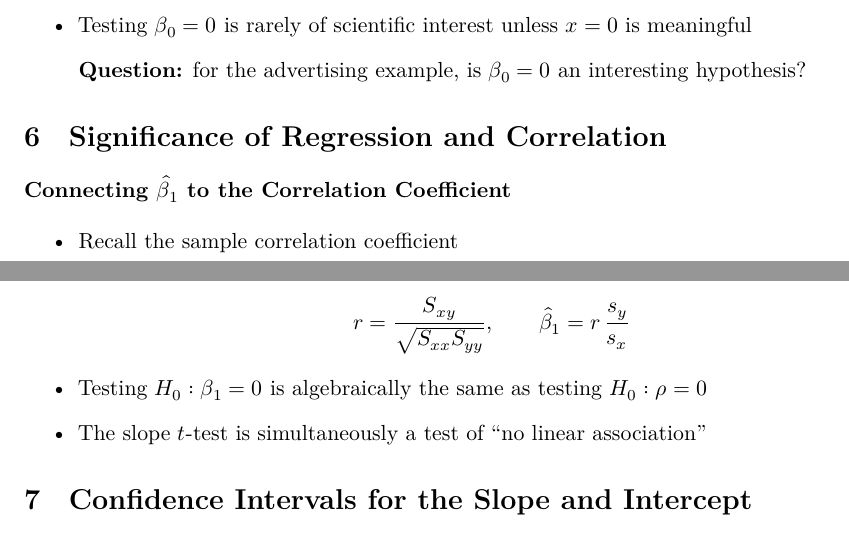
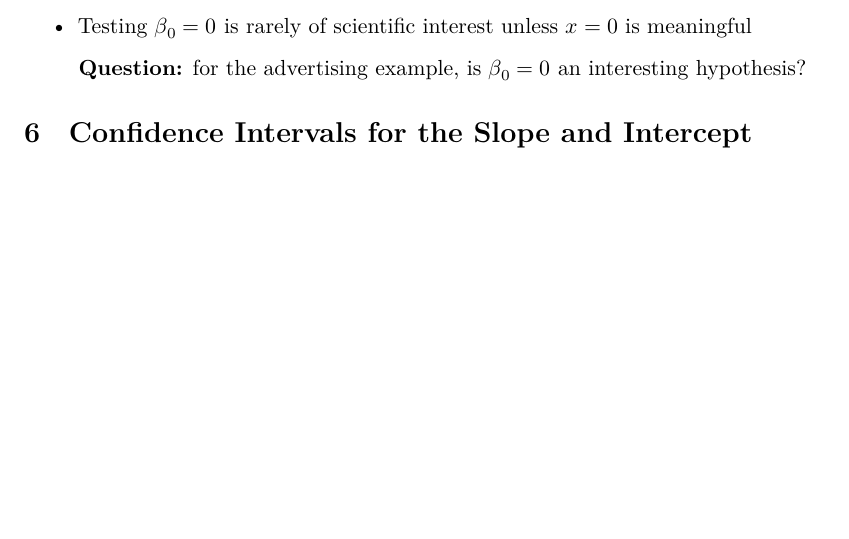
Before and after one commit to ami-null/intro-regression, a LaTeX document (02_slr-inference/02_slr-inference_article.tex, which reads 02_slr-inference/02_slr-inference_contents.tex): two parts of pages 3 and 4 of 9 before the commit and part of page 3 of 8 after it, the two joined at a grey line, cut so that both start at the same text, the shorter picture padded with empty space. Compiled offline with XeLaTeX.

Commit message:
removed unnecessary pages

```diff
--- a/02_slr-inference/02_slr-inference_contents.tex
+++ b/02_slr-inference/02_slr-inference_contents.tex
@@ -187,25 +169,6 @@
 		% Answer: not really -- x=0 means zero advertising spend, which is outside
 		% or at the very edge of the observed range, so beta_0 is an extrapolated
 		% quantity here rather than a directly interpretable baseline.
-	\end{itemize}
-\end{frame}
-
-
-\section{Significance of Regression and Correlation}
-
-
-\begin{frame}{Connecting $\hat\beta_1$ to the Correlation Coefficient}
-	\begin{itemize}
-		\item Recall the sample correlation coefficient
-	\end{itemize}
-
-	\[
-		r = \frac{S_{xy}}{\sqrt{S_{xx}S_{yy}}}, \qquad \hat\beta_1 = r\,\frac{s_y}{s_x}
-	\]
-
-	\begin{itemize}
-		\item Testing $H_0:\beta_1=0$ is algebraically the same as testing $H_0:\rho=0$
-		\item The slope $t$-test is simultaneously a test of ``no linear association''
 	\end{itemize}
 \end{frame}
 
```
Also changed, not shown: 02_slr-inference/02_slr-inference_presentation.pdf, 02_slr-inference/02_slr-inference_contents.tex (40 more changed lines).
